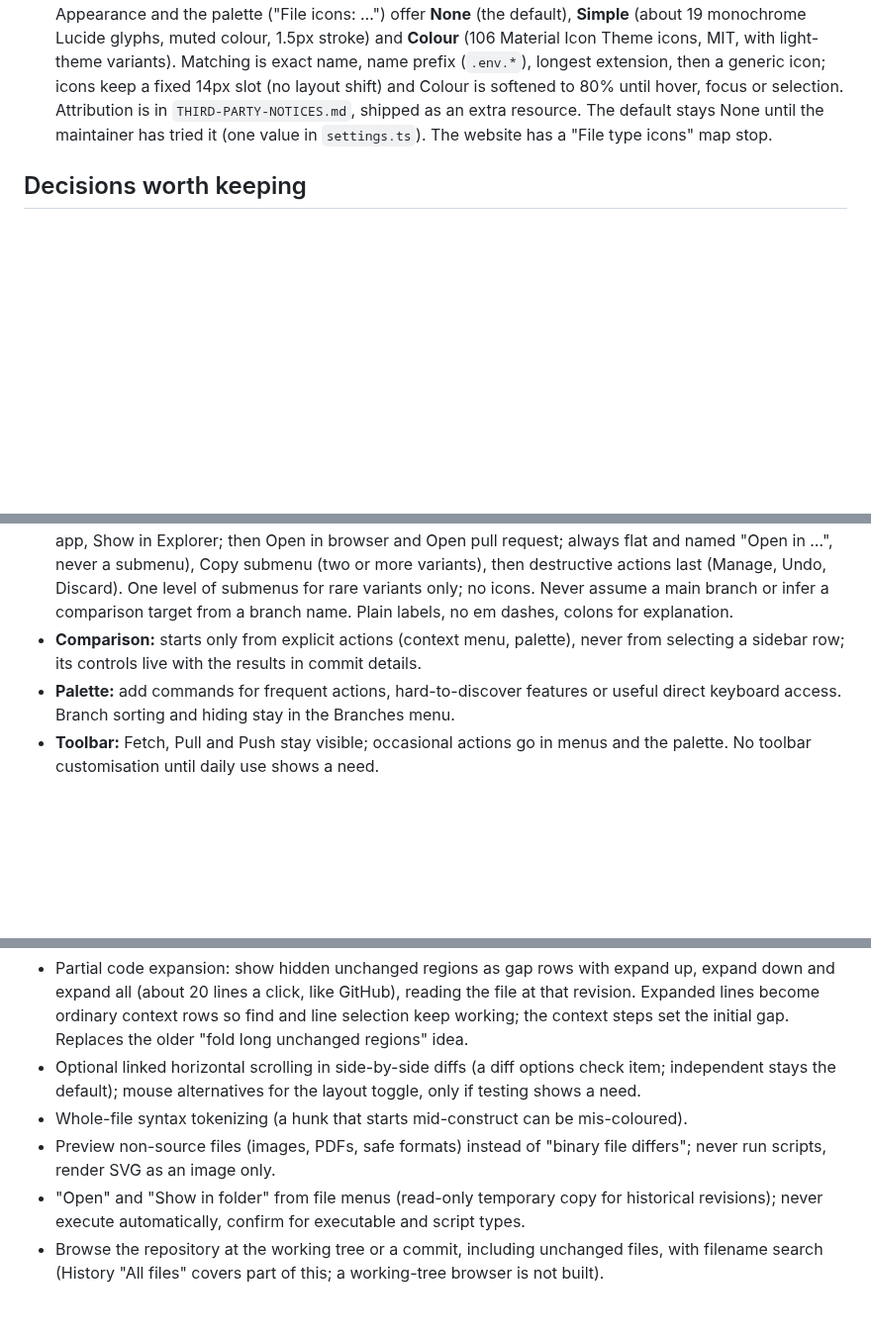
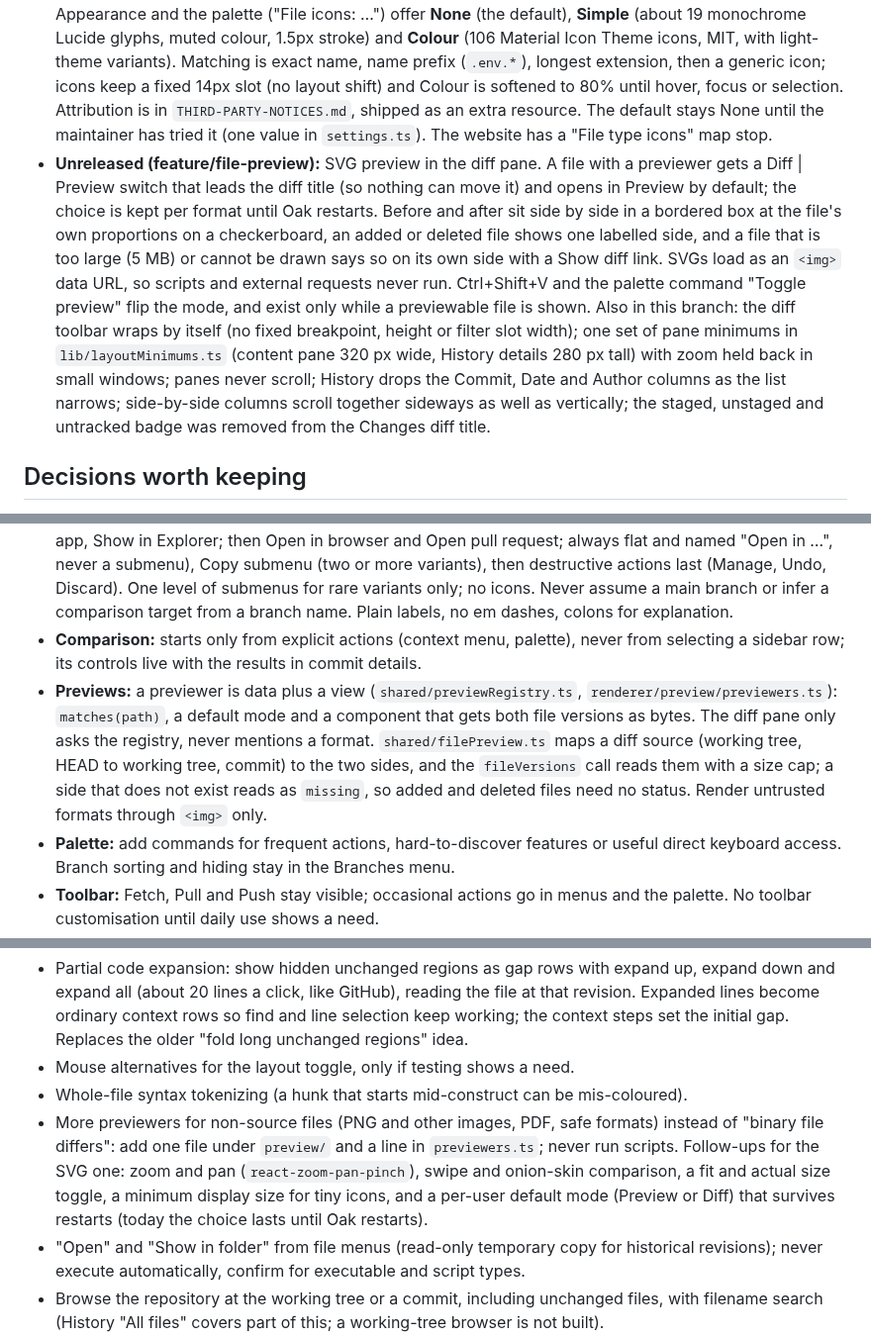
Before and after one commit to benfo/oak, a Markdown page: ROADMAP.md, 3 parts joined by grey strips. Shown at 99% size. Drawn GitHub-style; blank space fills up the shorter version.

Commit message:
Record the file preview feature and its follow-ups in the roadmap

```diff
--- a/ROADMAP.md
+++ b/ROADMAP.md
@@ -42,12 +42,14 @@ Versions are approximate before 0.1.8. Details per release are in `CHANGELOG.md`
 - **0.1.16 to 0.1.19:** Transit-map themes; per-repository branch hiding; persistent Blame view (Ctrl+3; follow-ups: a revision picker, copy detection, blame in side-by-side diffs, cancelling stale requests); space and tab markers; per-feature style files; find in diffs and previews; Escape policy.
 - **0.1.20:** ignore-whitespace diffs (session-only filter shared by Changes and History; hides space, tab and CRLF/LF edits but keeps blank-line changes; line and hunk actions preserve hidden edits, whole-file actions include everything, whitespace-only files stay listed with a reveal action; narrow panes use two fixed toolbar rows); branch and tag menus from History badges (shared with the sidebar via `lib/tagMenu.ts` and `showBranchMenu`; `HEAD` and unmatched badges fall through to the commit menu; Shift+Menu opens the active commit's ref menu, a picker first for several refs); native `title` tooltips replaced by `Tip` (with a hover-only mode); commit details scroll as one area with the subject, author and hash pinned.
 - **0.1.21:** focus mode (PR #26): F11 keeps the file list beside the diff while the sidebar, rail and History graph step away, `F` toggles the list, and Escape exits it from the All files tree; the collapsed sidebar is an icon rail (Changes with a count, History, Blame while open, expand toggle; Ctrl+1 to Ctrl+3, one Tab stop, F6, arrows, Home/End, optional Vim keys) toggled by `Ctrl+[`. File type icons (PR #27): one `FileIcon` component draws icons in the Changes list, commit file lists and commit file tree; Preferences > Appearance and the palette ("File icons: …") offer **None** (the default), **Simple** (about 19 monochrome Lucide glyphs, muted colour, 1.5px stroke) and **Colour** (106 Material Icon Theme icons, MIT, with light-theme variants). Matching is exact name, name prefix (`.env.*`), longest extension, then a generic icon; icons keep a fixed 14px slot (no layout shift) and Colour is softened to 80% until hover, focus or selection. Attribution is in `THIRD-PARTY-NOTICES.md`, shipped as an extra resource. The default stays None until the maintainer has tried it (one value in `settings.ts`). The website has a "File type icons" map stop.
+- **Unreleased (feature/file-preview):** SVG preview in the diff pane. A file with a previewer gets a Diff | Preview switch that leads the diff title (so nothing can move it) and opens in Preview by default; the choice is kept per format until Oak restarts. Before and after sit side by side in a bordered box at the file's own proportions on a checkerboard, an added or deleted file shows one labelled side, and a file that is too large (5 MB) or cannot be drawn says so on its own side with a Show diff link. SVGs load as an `<img>` data URL, so scripts and external requests never run. Ctrl+Shift+V and the palette command "Toggle preview" flip the mode, and exist only while a previewable file is shown. Also in this branch: the diff toolbar wraps by itself (no fixed breakpoint, height or filter slot width); one set of pane minimums in `lib/layoutMinimums.ts` (content pane 320 px wide, History details 280 px tall) with zoom held back in small windows; panes never scroll; History drops the Commit, Date and Author columns as the list narrows; side-by-side columns scroll together sideways as well as vertically; the staged, unstaged and untracked badge was removed from the Changes diff title.
 
 ## Decisions worth keeping
 
 - **Styles:** one plain CSS file per feature in `src/renderer/src/styles/`, imported in cascade order from `styles/index.css`. New features get their own file; no colocation, CSS Modules or Tailwind. Pairs split by the old cascade (toolbar and toolbar-buttons, sidebar and sidebar-tree, changes and file-lists, diff and line-selection, focus and keyboard-navigation) stay separate; merge one only after checking specificity and order.
 - **Menus:** one group order everywhere, separated by dividers: do (primary actions, "New … from here…", Merge / Rebase), explore (Compare, file history, blame), go elsewhere (local first: open in editor, default app, Show in Explorer; then Open in browser and Open pull request; always flat and named "Open in …", never a submenu), Copy submenu (two or more variants), then destructive actions last (Manage, Undo, Discard). One level of submenus for rare variants only; no icons. Never assume a main branch or infer a comparison target from a branch name. Plain labels, no em dashes, colons for explanation.
 - **Comparison:** starts only from explicit actions (context menu, palette), never from selecting a sidebar row; its controls live with the results in commit details.
+- **Previews:** a previewer is data plus a view (`shared/previewRegistry.ts`, `renderer/preview/previewers.ts`): `matches(path)`, a default mode and a component that gets both file versions as bytes. The diff pane only asks the registry, never mentions a format. `shared/filePreview.ts` maps a diff source (working tree, HEAD to working tree, commit) to the two sides, and the `fileVersions` call reads them with a size cap; a side that does not exist reads as `missing`, so added and deleted files need no status. Render untrusted formats through `<img>` only.
 - **Palette:** add commands for frequent actions, hard-to-discover features or useful direct keyboard access. Branch sorting and hiding stay in the Branches menu.
 - **Toolbar:** Fetch, Pull and Push stay visible; occasional actions go in menus and the palette. No toolbar customisation until daily use shows a need.
 - **Conflicts:** rely on Git and the user's merge tool. A first attempt with ours/theirs labels, a dropped-changes confirm, an Undo toast and Skip was removed as too much.
@@ -83,9 +85,9 @@ Ideas only. None is agreed, and each needs a concrete workflow and a discussion
 **Diff and files**
 
 - Partial code expansion: show hidden unchanged regions as gap rows with expand up, expand down and expand all (about 20 lines a click, like GitHub), reading the file at that revision. Expanded lines become ordinary context rows so find and line selection keep working; the context steps set the initial gap. Replaces the older "fold long unchanged regions" idea.
-- Optional linked horizontal scrolling in side-by-side diffs (a diff options check item; independent stays the default); mouse alternatives for the layout toggle, only if testing shows a need.
+- Mouse alternatives for the layout toggle, only if testing shows a need.
 - Whole-file syntax tokenizing (a hunk that starts mid-construct can be mis-coloured).
-- Preview non-source files (images, PDFs, safe formats) instead of "binary file differs"; never run scripts, render SVG as an image only.
+- More previewers for non-source files (PNG and other images, PDF, safe formats) instead of "binary file differs": add one file under `preview/` and a line in `previewers.ts`; never run scripts. Follow-ups for the SVG one: zoom and pan (`react-zoom-pan-pinch`), swipe and onion-skin comparison, a fit and actual size toggle, a minimum display size for tiny icons, and a per-user default mode (Preview or Diff) that survives restarts (today the choice lasts until Oak restarts).
 - "Open" and "Show in folder" from file menus (read-only temporary copy for historical revisions); never execute automatically, confirm for executable and script types.
 - Browse the repository at the working tree or a commit, including unchanged files, with filename search (History "All files" covers part of this; a working-tree browser is not built).
 - Neighbour diff prefetch if History stepping feels slow; a state library such as Zustand for shared selection and scope, only if needed.
```
